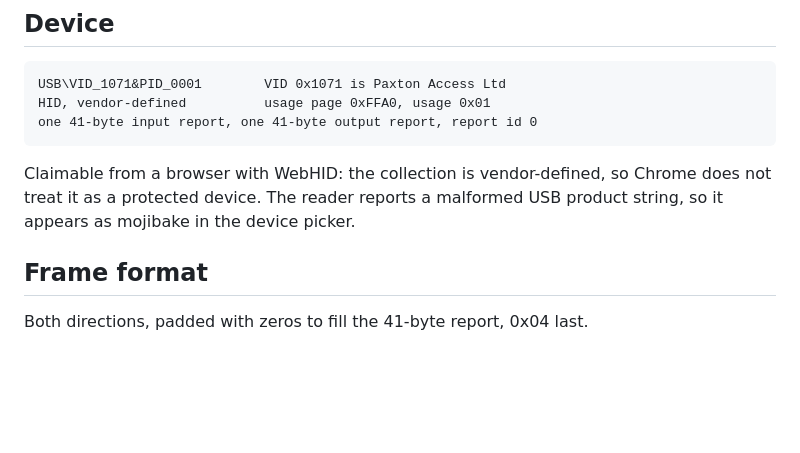
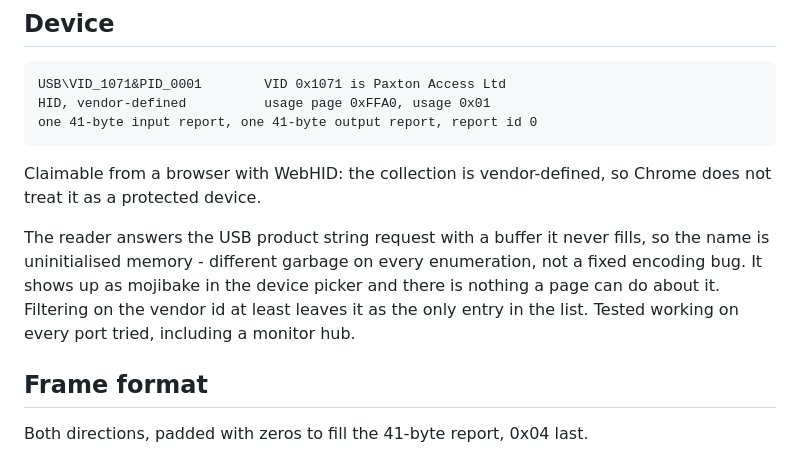
Before and after one commit to gregorycarnegie/tusk, a Markdown page: PROTOCOL.md, the part around the change. GitHub-like rendering; blank space fills up the shorter version.

Commit message:
Note that the reader returns uninitialised memory as its product name
It differs on every enumeration rather than being consistently mangled, which
is worth writing down before someone chases it as a bug on our side. Nothing a
page can do: the picker is Chrome UI showing what the device reports.

Co-Authored-By: Claude Opus 5 <noreply@anthropic.com>

```diff
--- a/PROTOCOL.md
+++ b/PROTOCOL.md
@@ -11,8 +11,14 @@ asserts the key parts against captured bytes at startup.
     one 41-byte input report, one 41-byte output report, report id 0
 
 Claimable from a browser with WebHID: the collection is vendor-defined, so
-Chrome does not treat it as a protected device. The reader reports a malformed
-USB product string, so it appears as mojibake in the device picker.
+Chrome does not treat it as a protected device.
+
+The reader answers the USB product string request with a buffer it never
+fills, so the name is uninitialised memory - different garbage on every
+enumeration, not a fixed encoding bug. It shows up as mojibake in the device
+picker and there is nothing a page can do about it. Filtering on the vendor id
+at least leaves it as the only entry in the list. Tested working on every port
+tried, including a monitor hub.
 
 ## Frame format
 
```
